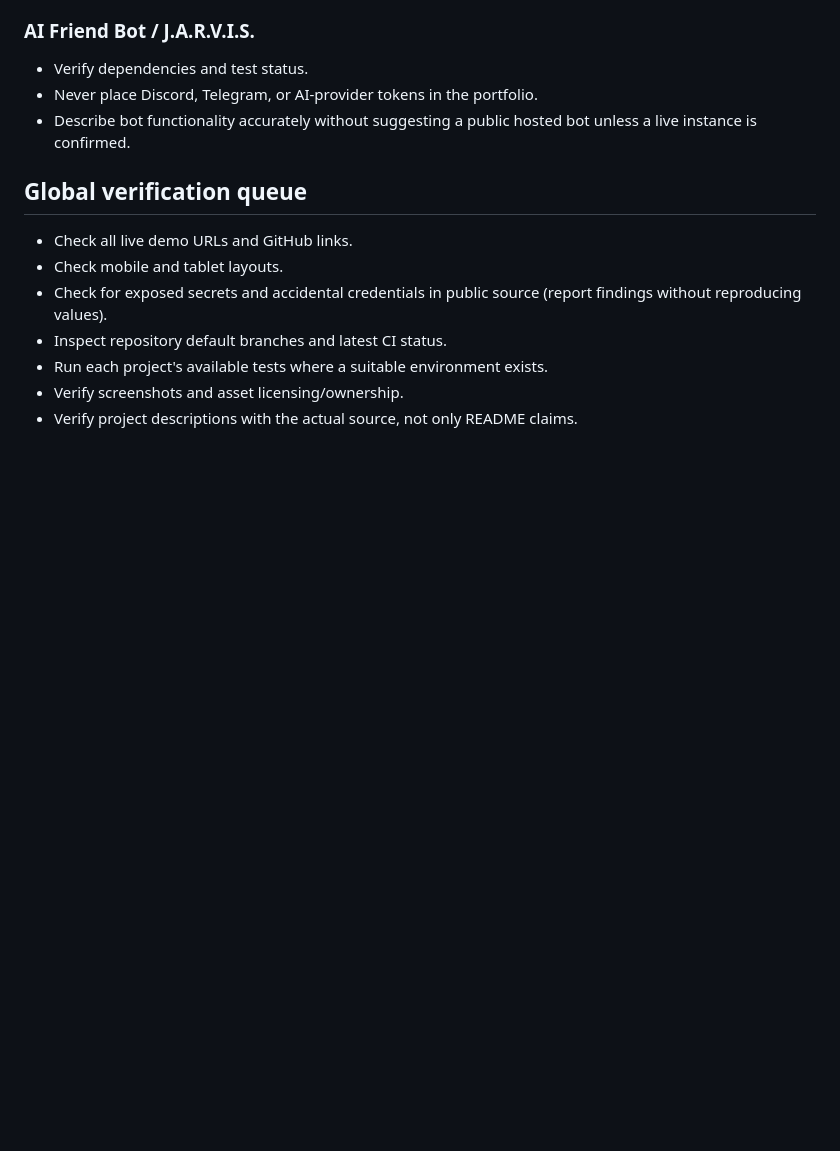
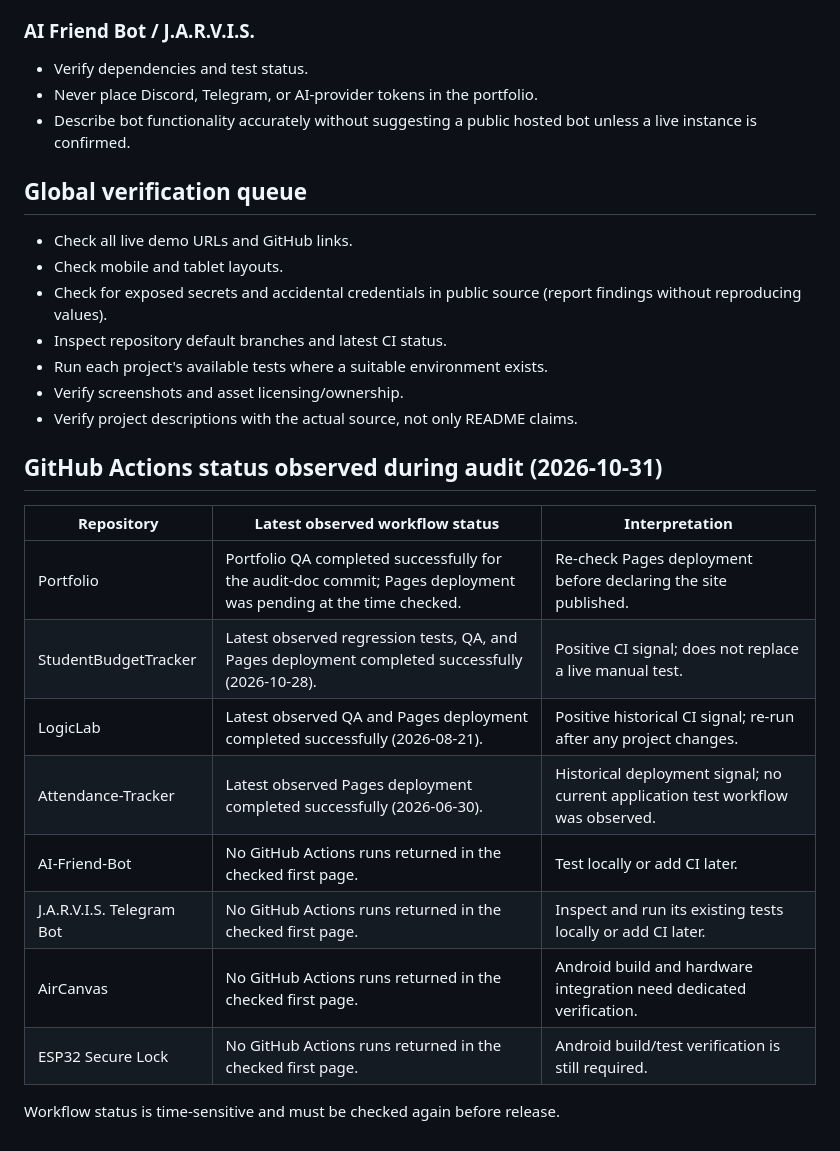
Before and after one commit to Shyam2010-Py/Portfolio, a Markdown page: docs/KNOWN_ISSUES.md, the part around the change. Drawn GitHub-style; blank space fills up the shorter version.

Commit message:
docs: record initial GitHub Actions audit status

```diff
--- a/docs/KNOWN_ISSUES.md
+++ b/docs/KNOWN_ISSUES.md
@@ -52,3 +52,19 @@ This is an initial audit queue, not a claim that every listed item is a confirme
 - Run each project's available tests where a suitable environment exists.
 - Verify screenshots and asset licensing/ownership.
 - Verify project descriptions with the actual source, not only README claims.
+
+
+## GitHub Actions status observed during audit (2026-10-31)
+
+| Repository | Latest observed workflow status | Interpretation |
+|---|---|---|
+| Portfolio | Portfolio QA completed successfully for the audit-doc commit; Pages deployment was pending at the time checked. | Re-check Pages deployment before declaring the site published. |
+| StudentBudgetTracker | Latest observed regression tests, QA, and Pages deployment completed successfully (2026-10-28). | Positive CI signal; does not replace a live manual test. |
+| LogicLab | Latest observed QA and Pages deployment completed successfully (2026-08-21). | Positive historical CI signal; re-run after any project changes. |
+| Attendance-Tracker | Latest observed Pages deployment completed successfully (2026-06-30). | Historical deployment signal; no current application test workflow was observed. |
+| AI-Friend-Bot | No GitHub Actions runs returned in the checked first page. | Test locally or add CI later. |
+| J.A.R.V.I.S. Telegram Bot | No GitHub Actions runs returned in the checked first page. | Inspect and run its existing tests locally or add CI later. |
+| AirCanvas | No GitHub Actions runs returned in the checked first page. | Android build and hardware integration need dedicated verification. |
+| ESP32 Secure Lock | No GitHub Actions runs returned in the checked first page. | Android build/test verification is still required. |
+
+Workflow status is time-sensitive and must be checked again before release.
```
